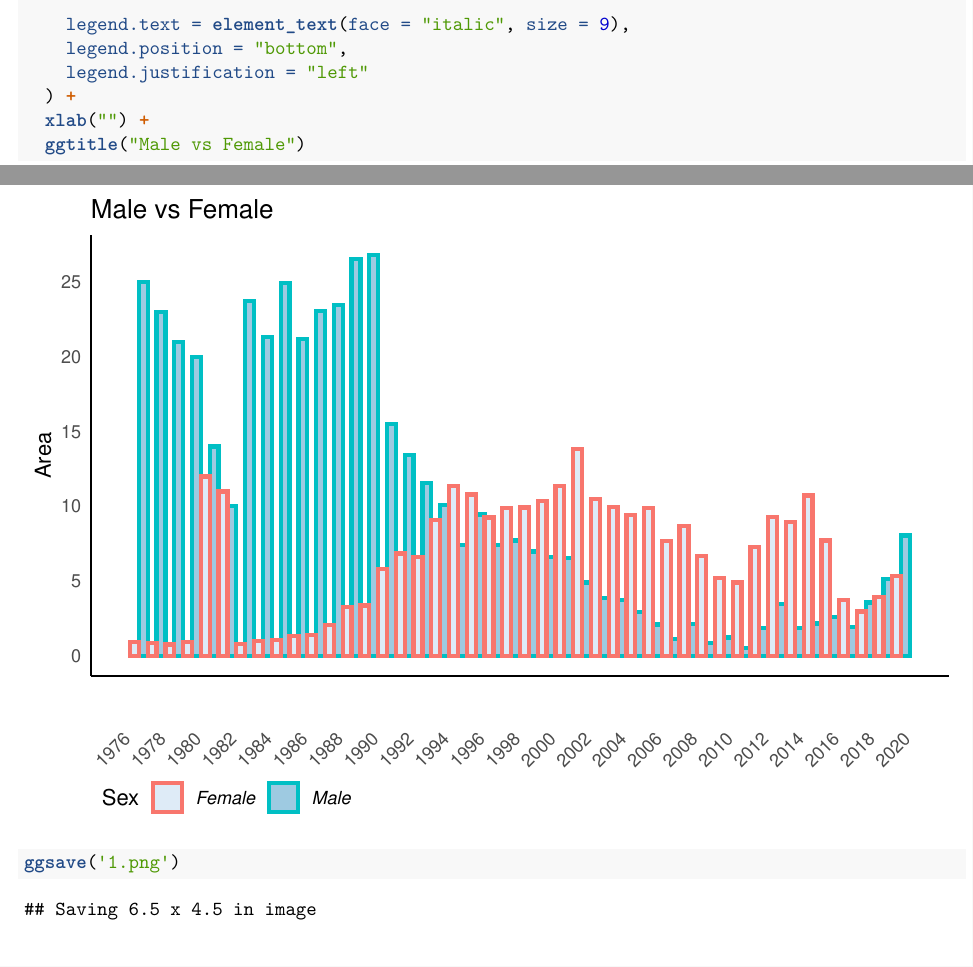
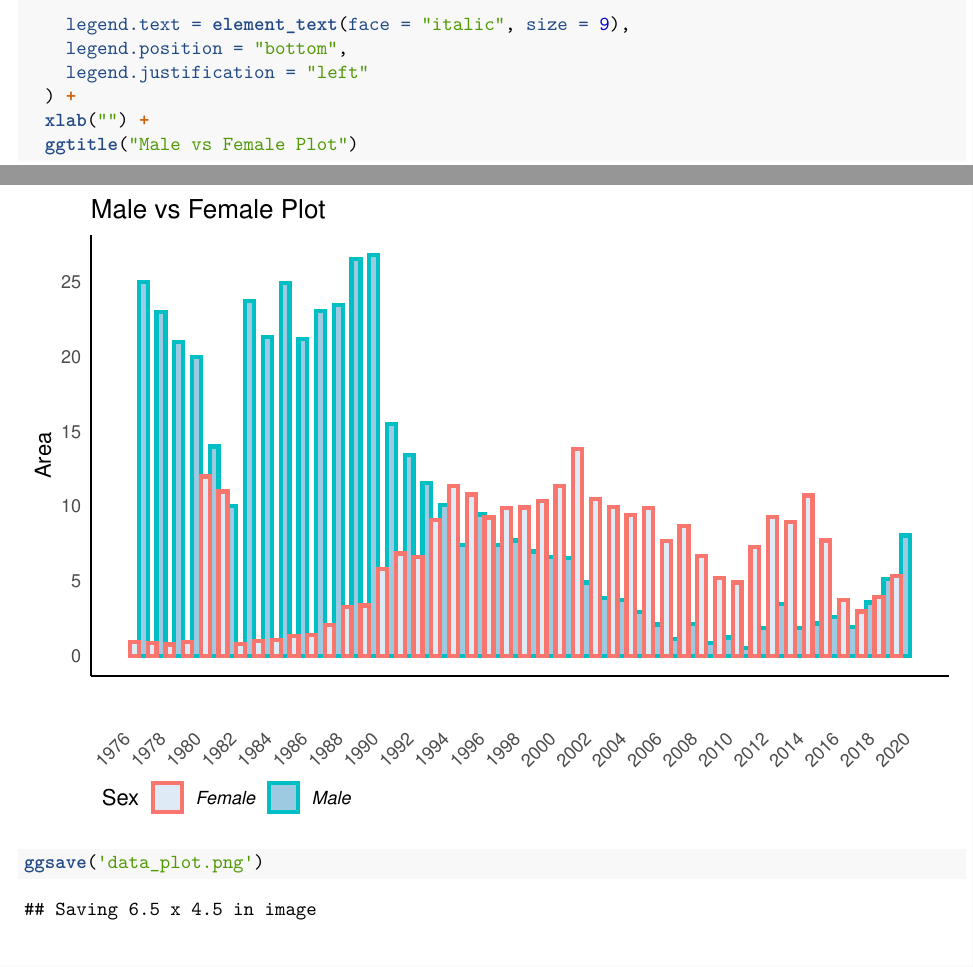
Before and after one commit to cksidharthan/r-plot-practise, an R Markdown document (data_plot.Rmd): two parts of pages 4 and 5 of 5, joined at a grey line, cut so that both start at the same text. Rendered offline with R 4.5, knitr and Pandoc, then LaTeX, with nearby package versions; common packages that the code uses without loading them are loaded.

Commit message:
Update data_plot.Rmd

````diff
--- a/data_plot.Rmd
+++ b/data_plot.Rmd
@@ -59,7 +59,7 @@ ggplot(data = data2, aes(
     legend.justification = "left"
   ) +
   xlab("") +
-  ggtitle("Male vs Female")
-ggsave('1.png')
+  ggtitle("Male vs Female Plot")
+ggsave('data_plot.png')
 
 ```
````
